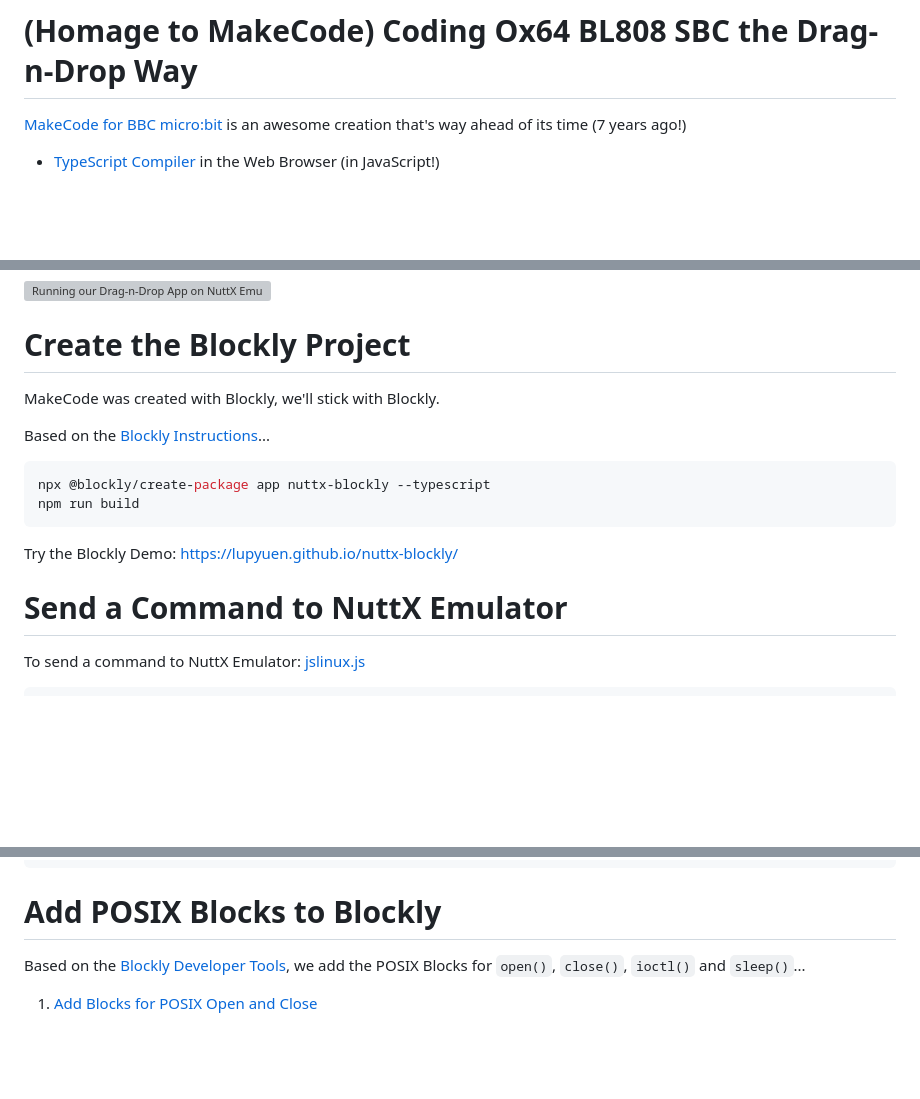
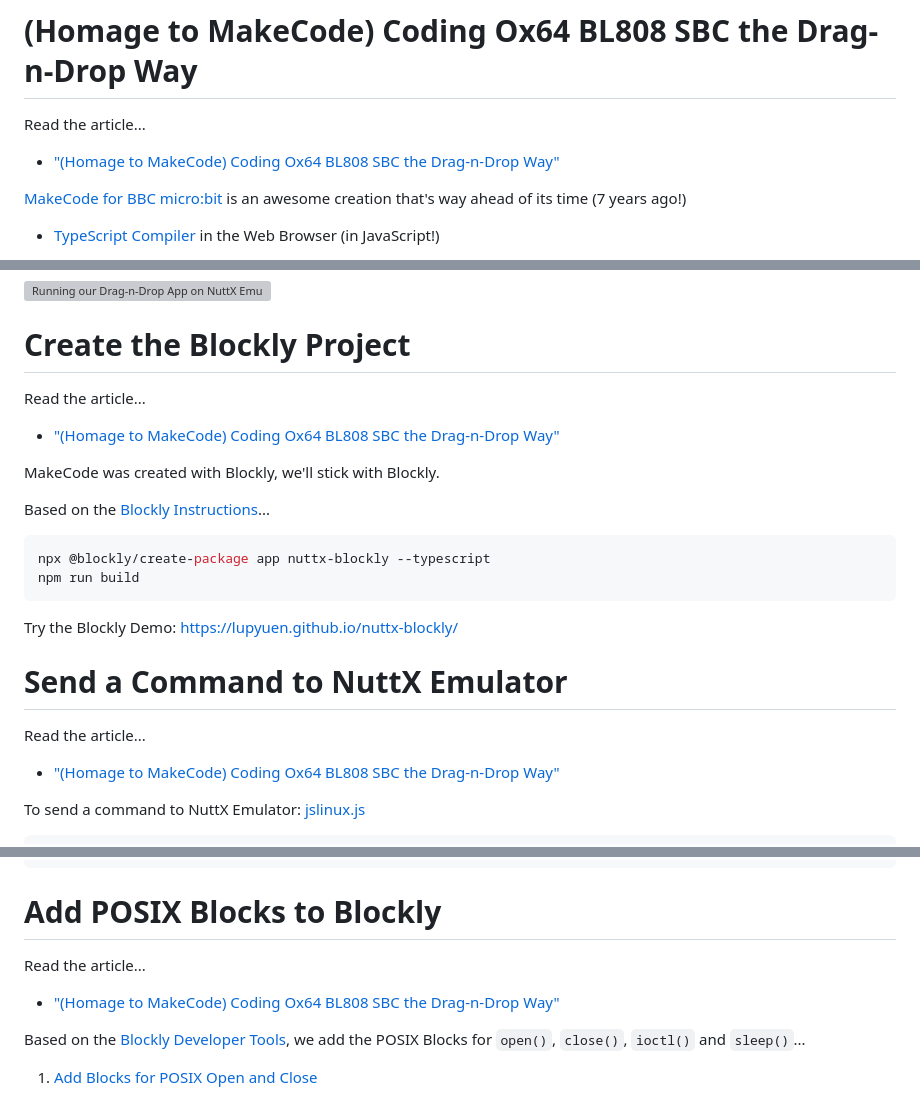
Before and after one commit to lupyuen/nuttx-blockly, a Markdown page: README.md, 3 parts joined by grey strips. Rendered like a GitHub page; blank space fills up the shorter version; grey boxes are pictures that could not be loaded.

Commit message:
Add article

```diff
--- a/README.md
+++ b/README.md
@@ -1,6 +1,10 @@
 ![(Homage to MakeCode) Coding Ox64 BL808 SBC the Drag-n-Drop Way](https://lupyuen.github.io/images/quickjs2-blockly.png)
 
 # (Homage to MakeCode) Coding Ox64 BL808 SBC the Drag-n-Drop Way
+
+Read the article...
+
+-   ["(Homage to MakeCode) Coding Ox64 BL808 SBC the Drag-n-Drop Way"](https://lupyuen.github.io/articles/quickjs2)
 
 [MakeCode for BBC micro:bit](https://www.sciencedirect.com/science/article/pii/S1383762118306088) is an awesome creation that's way ahead of its time (7 years ago!)
 
@@ -40,6 +44,10 @@ Which will look like this...
 
 # Create the Blockly Project
 
+Read the article...
+
+-   ["(Homage to MakeCode) Coding Ox64 BL808 SBC the Drag-n-Drop Way"](https://lupyuen.github.io/articles/quickjs2)
+
 MakeCode was created with Blockly, we'll stick with Blockly.
 
 Based on the [Blockly Instructions](https://developers.google.com/blockly/guides/get-started/get-the-code)...
@@ -52,6 +60,10 @@ npm run build
 Try the Blockly Demo: https://lupyuen.github.io/nuttx-blockly/
 
 # Send a Command to NuttX Emulator
+
+Read the article...
+
+-   ["(Homage to MakeCode) Coding Ox64 BL808 SBC the Drag-n-Drop Way"](https://lupyuen.github.io/articles/quickjs2)
 
 To send a command to NuttX Emulator: [jslinux.js](https://github.com/lupyuen/nuttx-tinyemu/commit/f01727935818cd1685ee4a82943bb9f19b13d85c)
 
@@ -91,6 +103,10 @@ qjs >
 
 # Add POSIX Blocks to Blockly
 
+Read the article...
+
+-   ["(Homage to MakeCode) Coding Ox64 BL808 SBC the Drag-n-Drop Way"](https://lupyuen.github.io/articles/quickjs2)
+
 Based on the [Blockly Developer Tools](https://developers.google.com/blockly/guides/create-custom-blocks/blockly-developer-tools), we add the POSIX Blocks for `open()`, `close()`, `ioctl()` and `sleep()`...
 
 1.  [Add Blocks for POSIX Open and Close](https://github.com/lupyuen/nuttx-blockly/commit/801d019e11bf00ddfb6bf57361da9719b45e80ad)
```
Also changed, not shown: other parts of README.md (+20 -0 lines).
